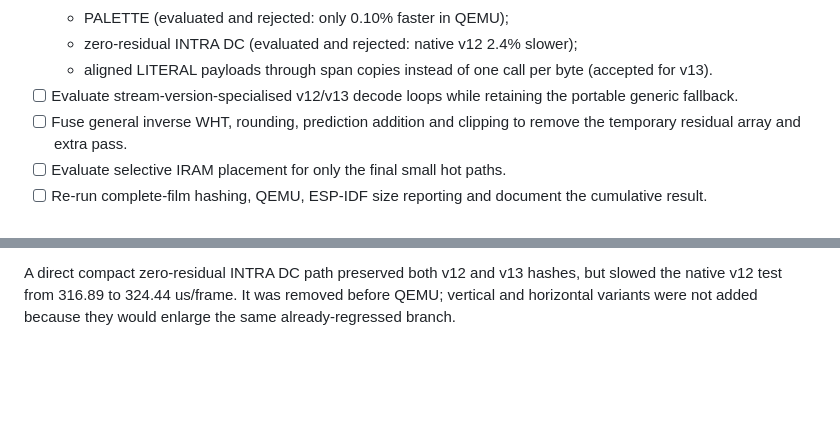
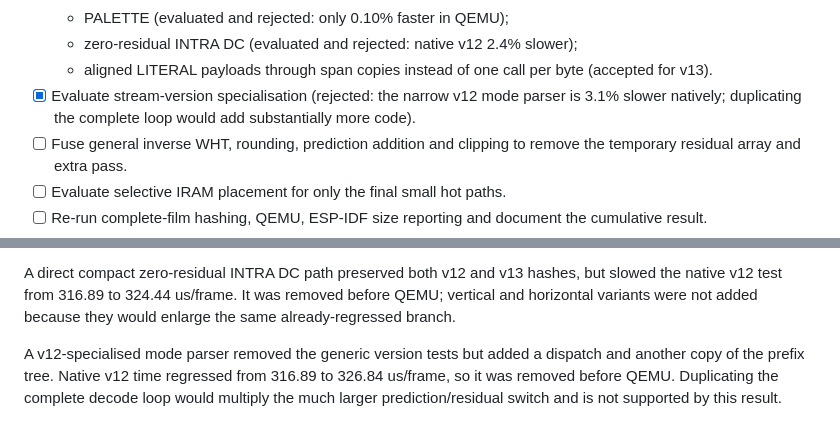
Before and after one commit to Witali/HLV-codec, a Markdown page: docs/ESP32_DECODER_COMPLEXITY_REDUCTION_TODO.md, 2 parts joined by grey strips. Rendered like a GitHub page; blank space fills up the shorter version.

Commit message:
Record rejected v12 parser specialization

```diff
--- a/docs/ESP32_DECODER_COMPLEXITY_REDUCTION_TODO.md
+++ b/docs/ESP32_DECODER_COMPLEXITY_REDUCTION_TODO.md
@@ -71,8 +71,9 @@ Coefficient distribution:
   - zero-residual INTRA DC (evaluated and rejected: native v12 2.4% slower);
   - aligned LITERAL payloads through span copies instead of one call per byte
     (accepted for v13).
-- [ ] Evaluate stream-version-specialised v12/v13 decode loops while retaining
-      the portable generic fallback.
+- [x] Evaluate stream-version specialisation (rejected: the narrow v12 mode
+      parser is 3.1% slower natively; duplicating the complete loop would add
+      substantially more code).
 - [ ] Fuse general inverse WHT, rounding, prediction addition and clipping to
       remove the temporary residual array and extra pass.
 - [ ] Evaluate selective IRAM placement for only the final small hot paths.
@@ -156,3 +157,9 @@ A direct compact zero-residual INTRA DC path preserved both v12 and v13 hashes,
 but slowed the native v12 test from 316.89 to 324.44 us/frame. It was removed
 before QEMU; vertical and horizontal variants were not added because they
 would enlarge the same already-regressed branch.
+
+A v12-specialised mode parser removed the generic version tests but added a
+dispatch and another copy of the prefix tree. Native v12 time regressed from
+316.89 to 326.84 us/frame, so it was removed before QEMU. Duplicating the
+complete decode loop would multiply the much larger prediction/residual switch
+and is not supported by this result.
```
